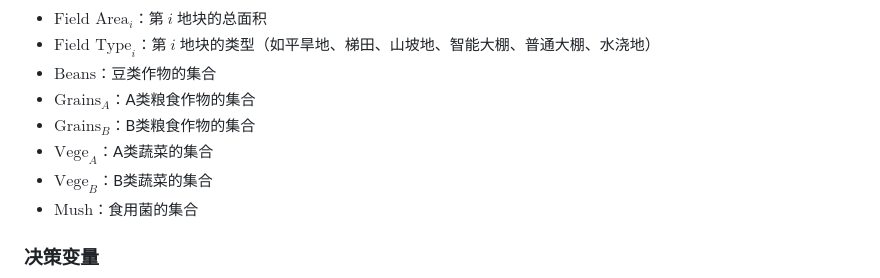
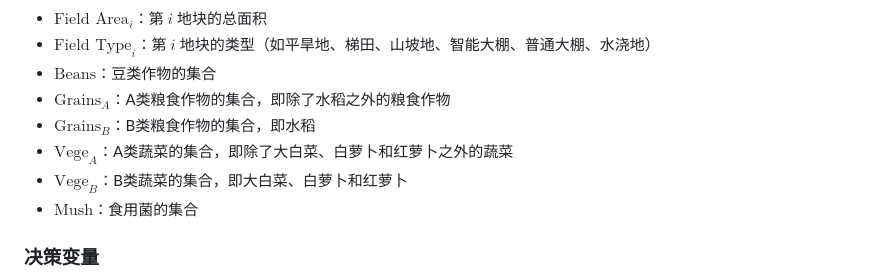
Before and after one commit to Rankyer/CUMCM_2024, a Markdown page: README.md, the part around the change. Rendered like a GitHub page.

Commit message:
docs: Update notation define.

```diff
--- a/README.md
+++ b/README.md
@@ -59,10 +59,10 @@
 - $\text{Field Area}_i$：第 $i$ 地块的总面积
 - $\text{Field Type}_i$：第 $i$ 地块的类型（如平旱地、梯田、山坡地、智能大棚、普通大棚、水浇地）
 - $\text{Beans}$：豆类作物的集合
-- $\text{Grains}_A$：A类粮食作物的集合
-- $\text{Grains}_B$：B类粮食作物的集合
-- $\text{Vege}_A$：A类蔬菜的集合
-- $\text{Vege}_B$：B类蔬菜的集合
+- $\text{Grains}_A$：A类粮食作物的集合，即除了水稻之外的粮食作物
+- $\text{Grains}_B$：B类粮食作物的集合，即水稻
+- $\text{Vege}_A$：A类蔬菜的集合，即除了大白菜、白萝卜和红萝卜之外的蔬菜
+- $\text{Vege}_B$：B类蔬菜的集合，即大白菜、白萝卜和红萝卜
 - $\text{Mush}$：食用菌的集合
 
 ### 决策变量
```
